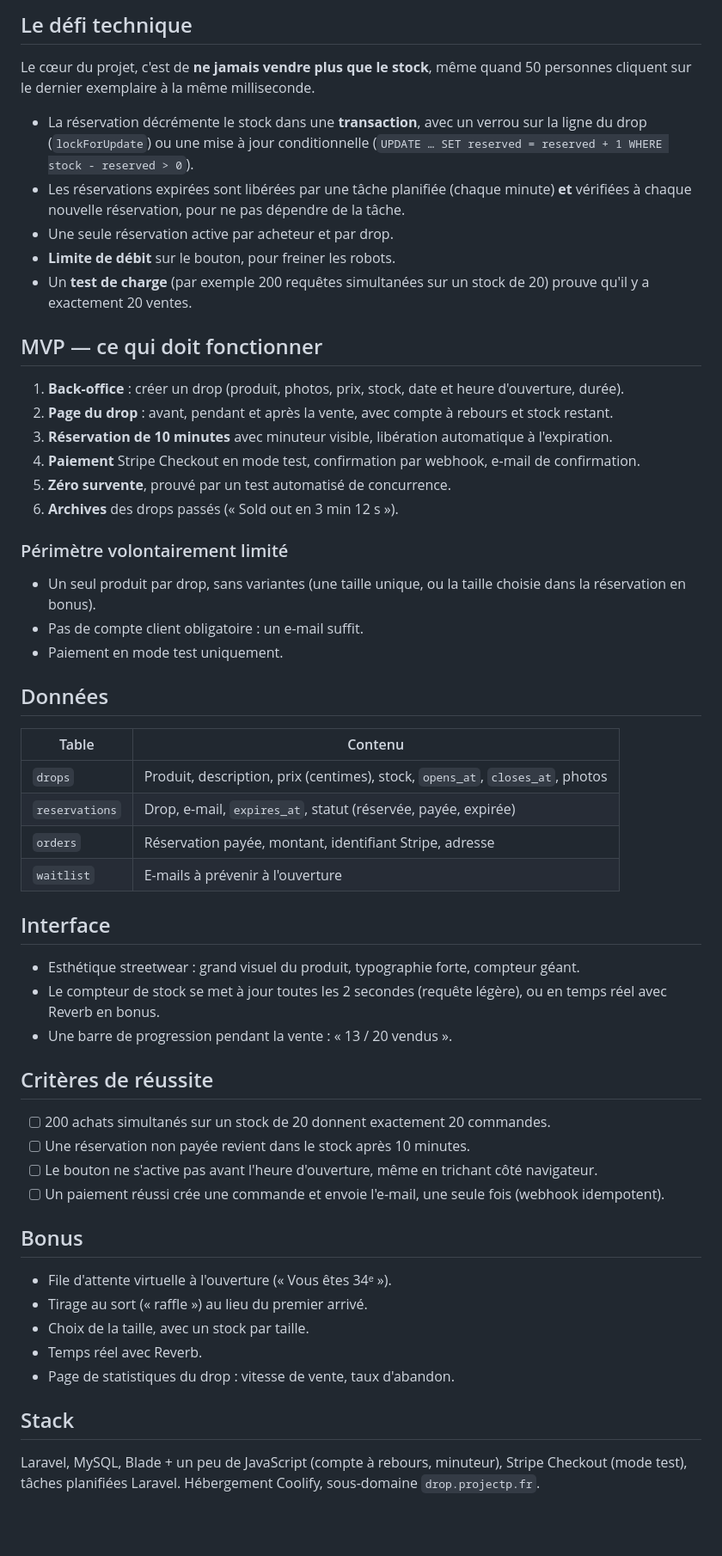
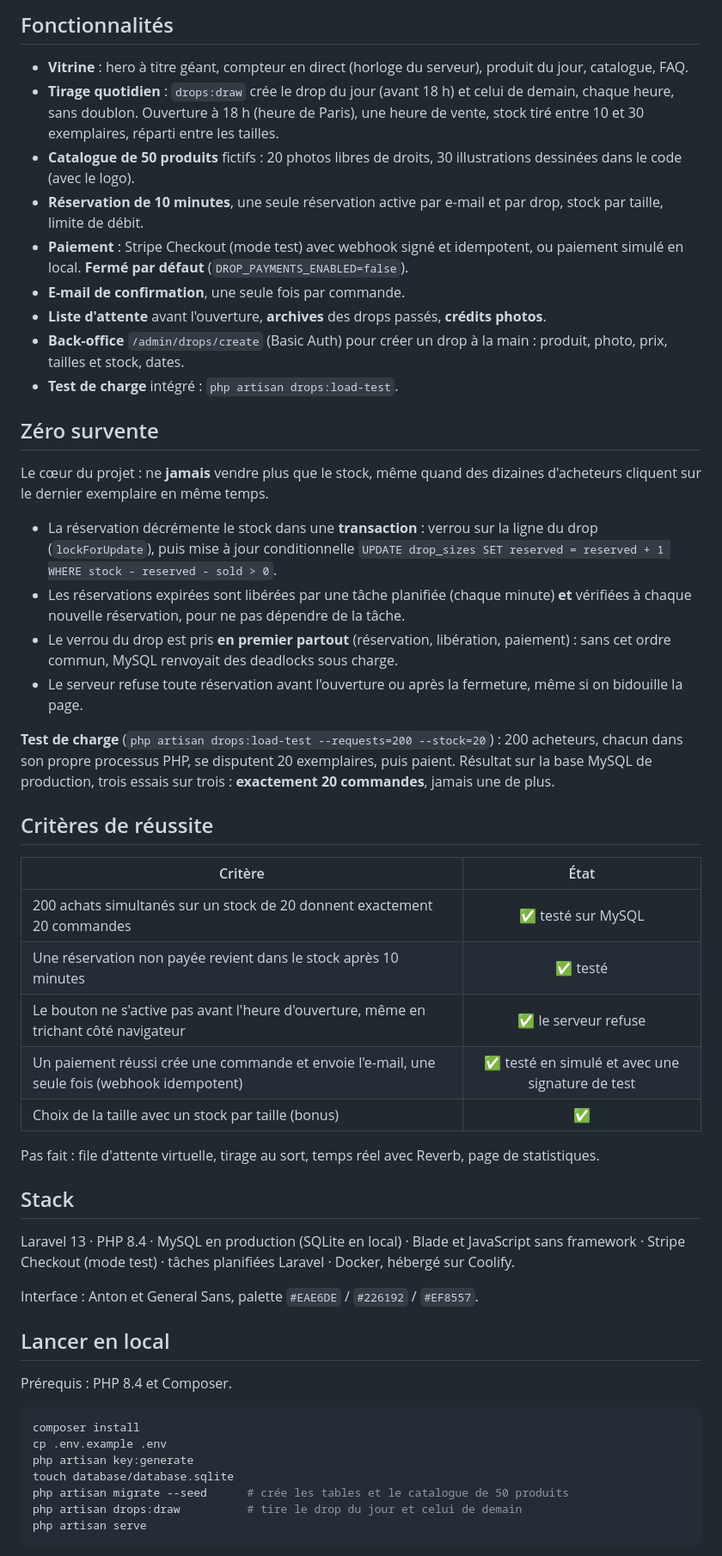
Before and after one commit to PierreWZK/Drop, a Markdown page: README.md, the part around one of its changes. Shown at 86% size. Rendered like a GitHub page; blank space fills up the shorter version.

````diff
--- a/README.md
+++ b/README.md
@@ -20,59 +31,56 @@ Le principe vient du streetwear et des sneakers (les « drops » de Supreme ou d
 
-## Le défi technique
+## Fonctionnalités
 
-Le cœur du projet, c'est de **ne jamais vendre plus que le stock**, même quand 50 personnes cliquent sur le dernier exemplaire à la même milliseconde.
+- **Vitrine** : hero à titre géant, compteur en direct (horloge du serveur), produit du jour, catalogue, FAQ.
+- **Tirage quotidien** : `drops:draw` crée le drop du jour (avant 18 h) et celui de demain, chaque heure, sans doublon. Ouverture à 18 h (heure de Paris), une heure de vente, stock tiré entre 10 et 30 exemplaires, réparti entre les tailles.
+- **Catalogue de 50 produits** fictifs : 20 photos libres de droits, 30 illustrations dessinées dans le code (avec le logo).
+- **Réservation de 10 minutes**, une seule réservation active par e-mail et par drop, stock par taille, limite de débit.
+- **Paiement** : Stripe Checkout (mode test) avec webhook signé et idempotent, ou paiement simulé en local. **Fermé par défaut** (`DROP_PAYMENTS_ENABLED=false`).
+- **E-mail de confirmation**, une seule fois par commande.
+- **Liste d'attente** avant l'ouverture, **archives** des drops passés, **crédits photos**.
+- **Back-office** `/admin/drops/create` (Basic Auth) pour créer un drop à la main : produit, photo, prix, tailles et stock, dates.
+- **Test de charge** intégré : `php artisan drops:load-test`.
 
-- La réservation décrémente le stock dans une **transaction**, avec un verrou sur la ligne du drop (`lockForUpdate`) ou une mise à jour conditionnelle (`UPDATE … SET reserved = reserved + 1 WHERE stock - reserved > 0`).
+## Zéro survente
+
+Le cœur du projet : ne **jamais** vendre plus que le stock, même quand des dizaines d'acheteurs cliquent sur le dernier exemplaire en même temps.
+
+- La réservation décrémente le stock dans une **transaction** : verrou sur la ligne du drop (`lockForUpdate`), puis mise à jour conditionnelle `UPDATE drop_sizes SET reserved = reserved + 1 WHERE stock - reserved - sold > 0`.
 - Les réservations expirées sont libérées par une tâche planifiée (chaque minute) **et** vérifiées à chaque nouvelle réservation, pour ne pas dépendre de la tâche.
-- Une seule réservation active par acheteur et par drop.
-- **Limite de débit** sur le bouton, pour freiner les robots.
-- Un **test de charge** (par exemple 200 requêtes simultanées sur un stock de 20) prouve qu'il y a exactement 20 ventes.
+- Le verrou du drop est pris **en premier partout** (réservation, libération, paiement) : sans cet ordre commun, MySQL renvoyait des deadlocks sous charge.
+- Le serveur refuse toute réservation avant l'ouverture ou après la fermeture, même si on bidouille la page.
 
-## MVP — ce qui doit fonctionner
-
-1. **Back-office** : créer un drop (produit, photos, prix, stock, date et heure d'ouverture, durée).
-2. **Page du drop** : avant, pendant et après la vente, avec compte à rebours et stock restant.
-3. **Réservation de 10 minutes** avec minuteur visible, libération automatique à l'expiration.
-4. **Paiement** Stripe Checkout en mode test, confirmation par webhook, e-mail de confirmation.
-5. **Zéro survente**, prouvé par un test automatisé de concurrence.
-6. **Archives** des drops passés (« Sold out en 3 min 12 s »).
-
-### Périmètre volontairement limité
-
-- Un seul produit par drop, sans variantes (une taille unique, ou la taille choisie dans la réservation en bonus).
-- Pas de compte client obligatoire : un e-mail suffit.
-- Paiement en mode test uniquement.
-
-## Données
-
-| Table | Contenu |
-| --- | --- |
-| `drops` | Produit, description, prix (centimes), stock, `opens_at`, `closes_at`, photos |
-| `reservations` | Drop, e-mail, `expires_at`, statut (réservée, payée, expirée) |
-| `orders` | Réservation payée, montant, identifiant Stripe, adresse |
-| `waitlist` | E-mails à prévenir à l'ouverture |
-
-## Interface
-
-- Esthétique streetwear : grand visuel du produit, typographie forte, compteur géant.
-- Le compteur de stock se met à jour toutes les 2 secondes (requête légère), ou en temps réel avec Reverb en bonus.
-- Une barre de progression pendant la vente : « 13 / 20 vendus ».
+**Test de charge** (`php artisan drops:load-test --requests=200 --stock=20`) : 200 acheteurs, chacun dans son propre processus PHP, se disputent 20 exemplaires, puis paient. Résultat sur la base MySQL de production, trois essais sur trois : **exactement 20 commandes**, jamais une de plus.
 
 ## Critères de réussite
 
-- [ ] 200 achats simultanés sur un stock de 20 donnent exactement 20 commandes.
-- [ ] Une réservation non payée revient dans le stock après 10 minutes.
-- [ ] Le bouton ne s'active pas avant l'heure d'ouverture, même en trichant côté navigateur.
-- [ ] Un paiement réussi crée une commande et envoie l'e-mail, une seule fois (webhook idempotent).
+| Critère | État |
+|---|:---:|
+| 200 achats simultanés sur un stock de 20 donnent exactement 20 commandes | ✅ testé sur MySQL |
+| Une réservation non payée revient dans le stock après 10 minutes | ✅ testé |
+| Le bouton ne s'active pas avant l'heure d'ouverture, même en trichant côté navigateur | ✅ le serveur refuse |
+| Un paiement réussi crée une commande et envoie l'e-mail, une seule fois (webhook idempotent) | ✅ testé en simulé et avec une signature de test |
+| Choix de la taille avec un stock par taille (bonus) | ✅ |
 
-## Bonus
-
-- File d'attente virtuelle à l'ouverture (« Vous êtes 34ᵉ »).
-- Tirage au sort (« raffle ») au lieu du premier arrivé.
-- Choix de la taille, avec un stock par taille.
-- Temps réel avec Reverb.
-- Page de statistiques du drop : vitesse de vente, taux d'abandon.
+Pas fait : file d'attente virtuelle, tirage au sort, temps réel avec Reverb, page de statistiques.
 
 ## Stack
 
-Laravel, MySQL, Blade + un peu de JavaScript (compte à rebours, minuteur), Stripe Checkout (mode test), tâches planifiées Laravel. Hébergement Coolify, sous-domaine `drop.projectp.fr`.
+Laravel 13 · PHP 8.4 · MySQL en production (SQLite en local) · Blade et JavaScript sans framework · Stripe Checkout (mode test) · tâches planifiées Laravel · Docker, hébergé sur Coolify.
+
+Interface : Anton et General Sans, palette `#EAE6DE` / `#226192` / `#EF8557`.
+
+## Lancer en local
+
+Prérequis : PHP 8.4 et Composer.
+
+```bash
+composer install
+cp .env.example .env
+php artisan key:generate
+touch database/database.sqlite
+php artisan migrate --seed      # crée les tables et le catalogue de 50 produits
+php artisan drops:draw          # tire le drop du jour et celui de demain
+php artisan serve
+```
+
````
Also changed, not shown: other parts of README.md (+71 -8 lines), docs/preview-catalogue.png (added), docs/preview-drop.png (added), docs/preview-hero.png (added), docs/preview-mobile.png (added), 2 other files.
